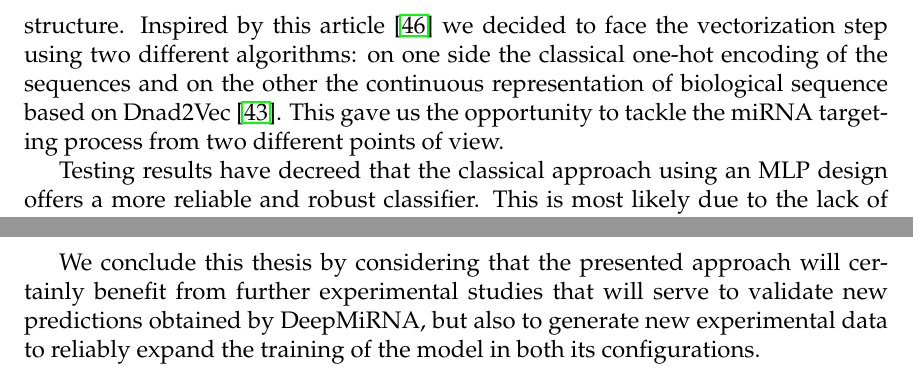
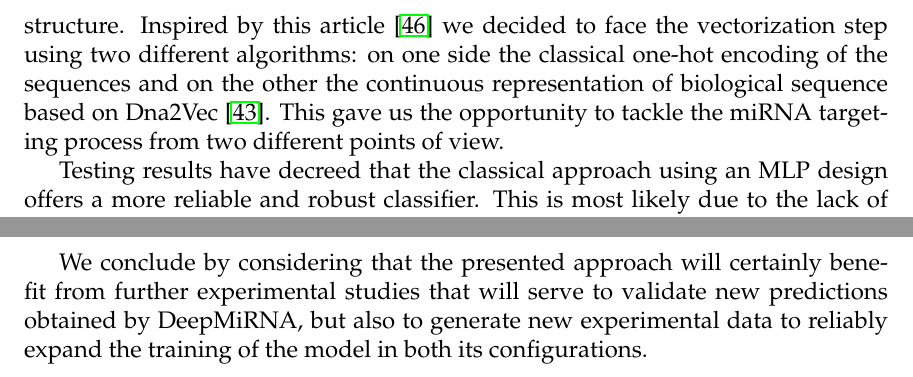
Before and after one commit to simosini/Thesis, a LaTeX thesis (main.tex, which reads Chapters/Conclusions.tex): two parts of pages 53 and 54 of 59, joined at a grey line, cut so that both start at the same text. Compiled offline with pdfLaTeX.

Commit message:
Conclusion chapter complete

```diff
--- a/Chapters/Conclusions.tex
+++ b/Chapters/Conclusions.tex
@@ -22,7 +22,7 @@ Thus, we can affirm that the amount of validated data available for the task is
 
 The binding sites selection steps also involved the relaxation of the canonical seed region into an extended miRNA subsequence comprising $10$ nucleotides from the first to the tenth (in the best configuration), to accommodate the presence of non-canonical targets: we called this sequence \emph{extended seed region}. This choice resulted in a better overall performance compared to other software utilizing a more conservative approach that considers only canonical binding sites and suggests that perfect seed region complementarity is not a sufficient discriminant to correctly identify miRNA's targets.
 
-Another important task within this thesis was the choice of the neural network structure. Inspired by this article \cite{continuous_representation} we decided to face the vectorization step using two different algorithms: on one side the classical one-hot encoding of the sequences and on the other the continuous representation of biological sequence based on Dnad2Vec \cite{dna_distributed_repr}. This gave us the opportunity to tackle the miRNA targeting process from two different points of view.
+Another important task within this thesis was the choice of the neural network structure. Inspired by this article \cite{continuous_representation} we decided to face the vectorization step using two different algorithms: on one side the classical one-hot encoding of the sequences and on the other the continuous representation of biological sequence based on Dna2Vec \cite{dna_distributed_repr}. This gave us the opportunity to tackle the miRNA targeting process from two different points of view.
 
 Testing results have decreed that the classical approach using an MLP design offers a more reliable and robust classifier. This is most likely due to the lack of complete representativeness exhibited by the available data and the more complex structure of a CNN that requires a wider range of training data to correctly set its weights.
 
@@ -36,4 +36,4 @@ For the development of DeepMiRNA, anyhow, we decided to only use data relative t
 
 Besides, even though the work presented in this thesis focused on the prediction of human miRNA targets, the same methodology can be applied to build target prediction models for any other living species, aware that gathering enough representative data will be of crucial importance for the new task.
 
-We conclude this thesis by considering that the presented approach will certainly benefit from further experimental studies that will serve to validate new predictions obtained by DeepMiRNA, but also to generate new experimental data to reliably expand the training of the model in both its configurations.
+We conclude by considering that the presented approach will certainly benefit from further experimental studies that will serve to validate new predictions obtained by DeepMiRNA, but also to generate new experimental data to reliably expand the training of the model in both its configurations.
```
Also changed, not shown: Chapters/Chapter6.tex (line endings or trailing spaces), main.pdf, Chapters/Conclusions.tex (2 more changed lines).
